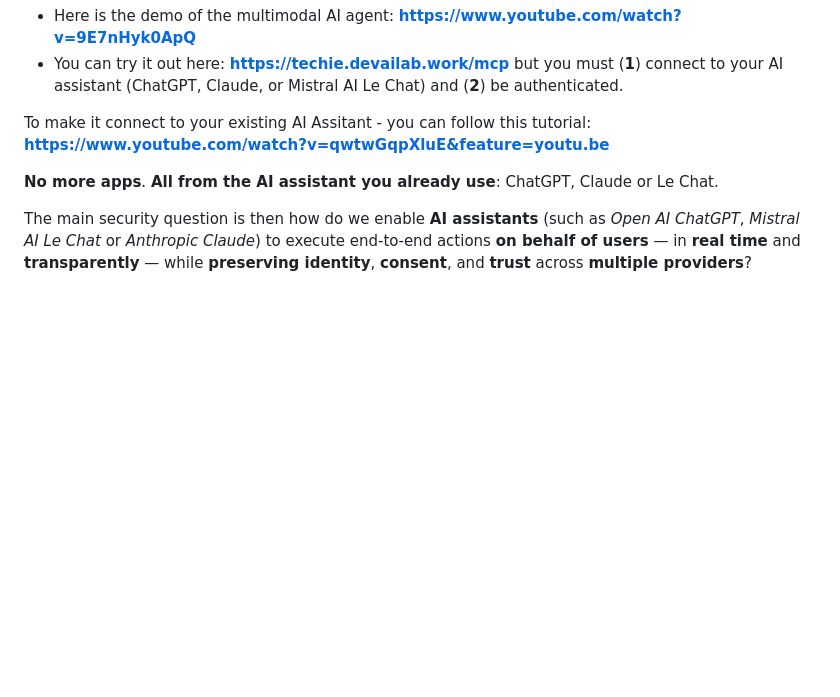
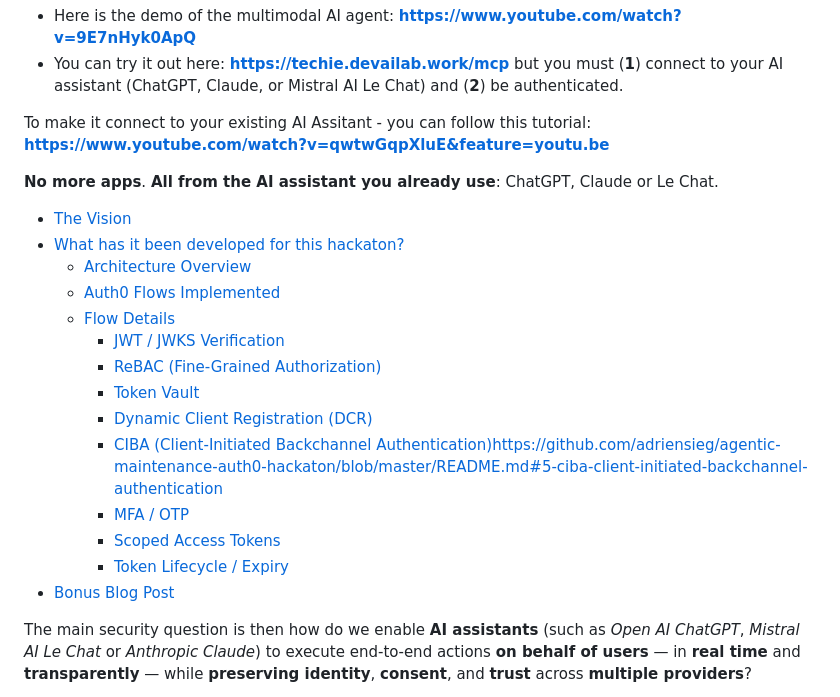
Before and after one commit to adriensieg/agentic-maintenance-auth0-hackaton, a Markdown page: README.md, the part around one of its changes. Rendered like a GitHub page; blank space fills up the shorter version.

```diff
--- a/README.md
+++ b/README.md
@@ -8,6 +8,21 @@ A multimodal AI agent that detects and **troubleshoots home issues on your behal
 To make it connect to your existing AI Assitant - you can follow this tutorial: **https://www.youtube.com/watch?v=qwtwGqpXluE&feature=youtu.be**
 
 **No more apps**. **All from the AI assistant you already use**: ChatGPT, Claude or Le Chat.
+
+- [The Vision](https://github.com/adriensieg/agentic-maintenance-auth0-hackaton/blob/master/README.md#the-vision)
+- [What has it been developed for this hackaton?](https://github.com/adriensieg/agentic-maintenance-auth0-hackaton/blob/master/README.md#what-has-it-been-developed-for-this-hackaton)
+    - [Architecture Overview](https://github.com/adriensieg/agentic-maintenance-auth0-hackaton/blob/master/README.md#architecture-overview)
+    - [Auth0 Flows Implemented](https://github.com/adriensieg/agentic-maintenance-auth0-hackaton/blob/master/README.md#auth0-flows-implemented)
+    - [Flow Details](https://github.com/adriensieg/agentic-maintenance-auth0-hackaton/blob/master/README.md#flow-details)
+        - [JWT / JWKS Verification](https://github.com/adriensieg/agentic-maintenance-auth0-hackaton/blob/master/README.md#1-jwt--jwks-verification)
+        - [ReBAC (Fine-Grained Authorization)](https://github.com/adriensieg/agentic-maintenance-auth0-hackaton/blob/master/README.md#2-rebac-fine-grained-authorization)
+        - [Token Vault](https://github.com/adriensieg/agentic-maintenance-auth0-hackaton/blob/master/README.md#3-token-vault)
+        - [Dynamic Client Registration (DCR)](https://github.com/adriensieg/agentic-maintenance-auth0-hackaton/blob/master/README.md#4-dynamic-client-registration-dcr)
+        - [CIBA (Client-Initiated Backchannel Authentication)]()https://github.com/adriensieg/agentic-maintenance-auth0-hackaton/blob/master/README.md#5-ciba-client-initiated-backchannel-authentication
+        - [MFA / OTP](https://github.com/adriensieg/agentic-maintenance-auth0-hackaton/blob/master/README.md#6-mfa--otp)
+        - [Scoped Access Tokens](https://github.com/adriensieg/agentic-maintenance-auth0-hackaton/blob/master/README.md#7-scoped-access-tokens)
+        - [Token Lifecycle / Expiry](https://github.com/adriensieg/agentic-maintenance-auth0-hackaton/blob/master/README.md#8-token-lifecycle--expiry)
+- [Bonus Blog Post](https://github.com/adriensieg/agentic-maintenance-auth0-hackaton/blob/master/README.md#bonus-blog-post---agentic-ai-that-actually-gets-work-done)
 
 The main security question is then how do we enable **AI assistants** (such as *Open AI ChatGPT*, *Mistral AI Le Chat* or *Anthropic Claude*) to execute end‑to‑end actions **on behalf of users** — in **real time** and **transparently** — while **preserving identity**, **consent**, and **trust** across **multiple providers**?
 
```
Also changed, not shown: other parts of README.md (+10 -10 lines).
